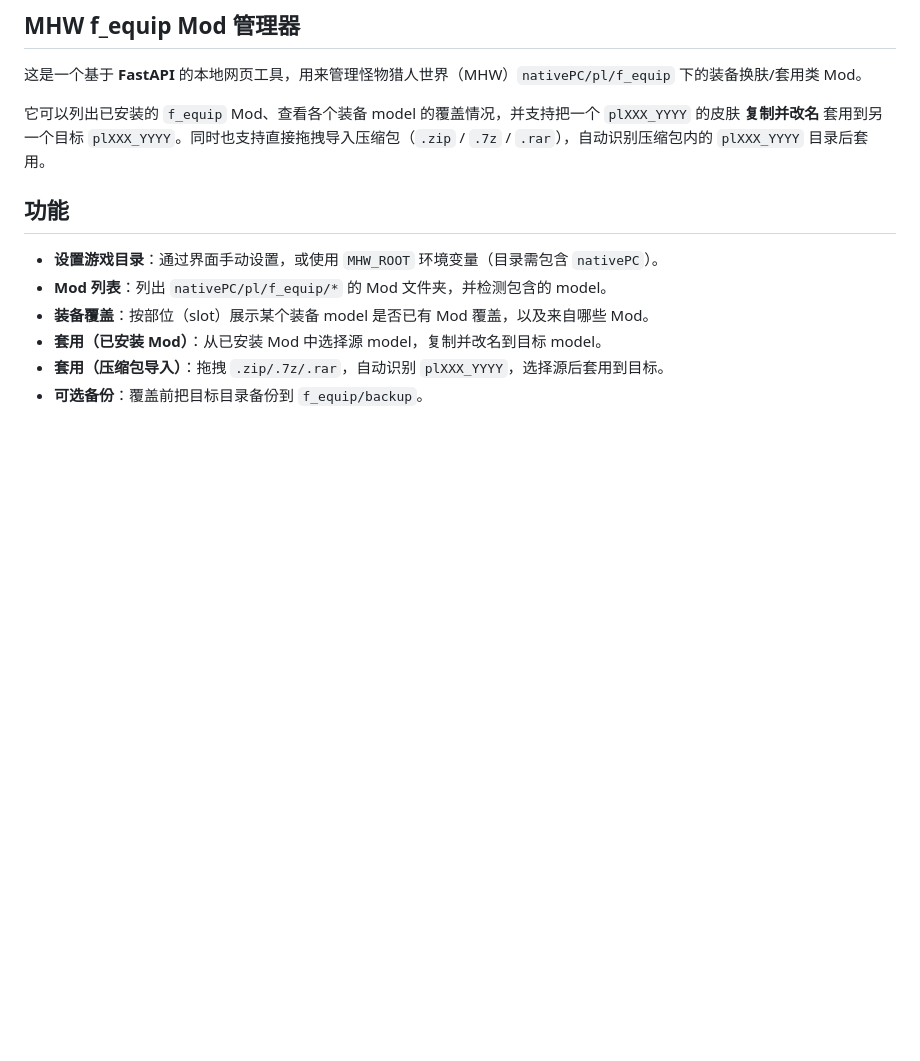
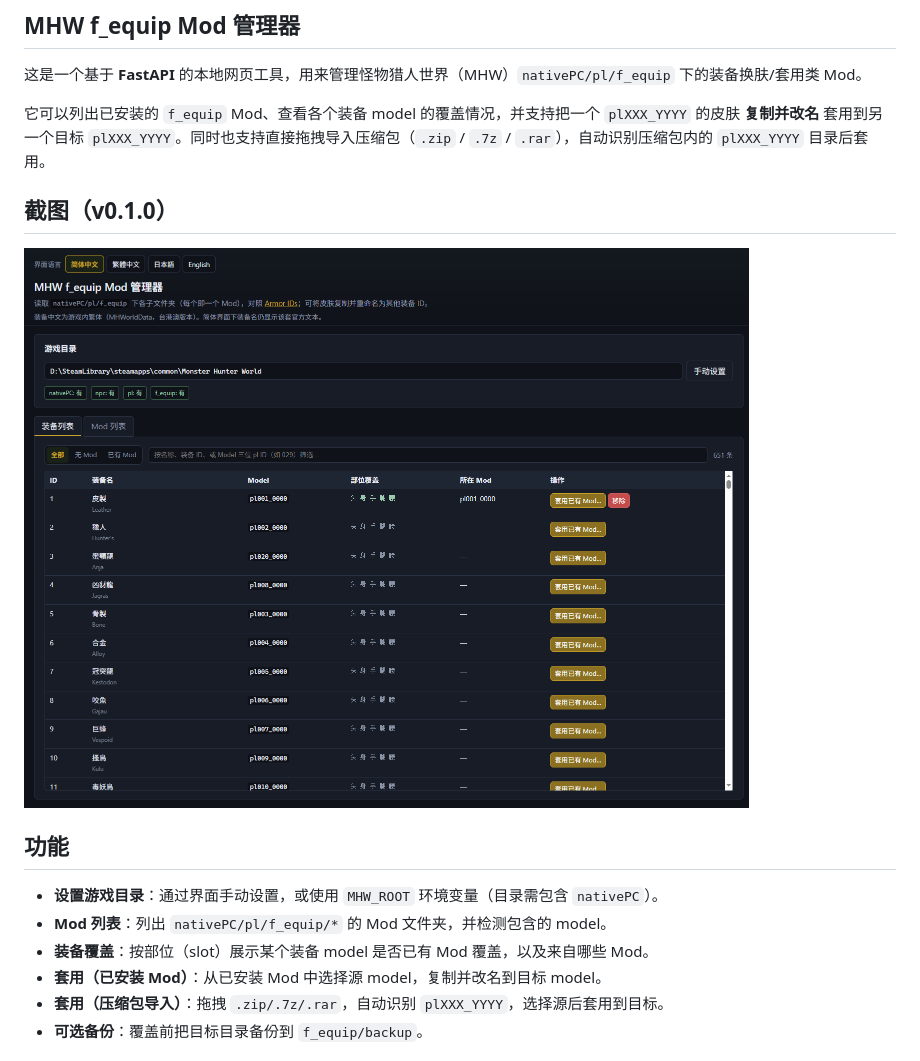
Before and after one commit to AdoreJc/mhw-pl-manager, a Markdown page: readme-cn.md, the part around the change. GitHub-like rendering; pictures changed too: Screenshot-v0.1.0-zh.png (added); blank space fills up the shorter version.

Commit message:
Update readme to include screenshots for version 0.1.0

```diff
--- a/readme-cn.md
+++ b/readme-cn.md
@@ -5,6 +5,10 @@
 这是一个基于 **FastAPI** 的本地网页工具，用来管理怪物猎人世界（MHW）`nativePC/pl/f_equip` 下的装备换肤/套用类 Mod。
 
 它可以列出已安装的 `f_equip` Mod、查看各个装备 model 的覆盖情况，并支持把一个 `plXXX_YYYY` 的皮肤 **复制并改名** 套用到另一个目标 `plXXX_YYYY`。同时也支持直接拖拽导入压缩包（`.zip` / `.7z` / `.rar`），自动识别压缩包内的 `plXXX_YYYY` 目录后套用。
+
+## 截图（v0.1.0）
+
+![界面](Screenshot-v0.1.0-zh.png)
 
 ## 功能
 
```
Also changed, not shown: readme.md (+4 -0 lines), Screenshot-v0.1.0.png (added).
